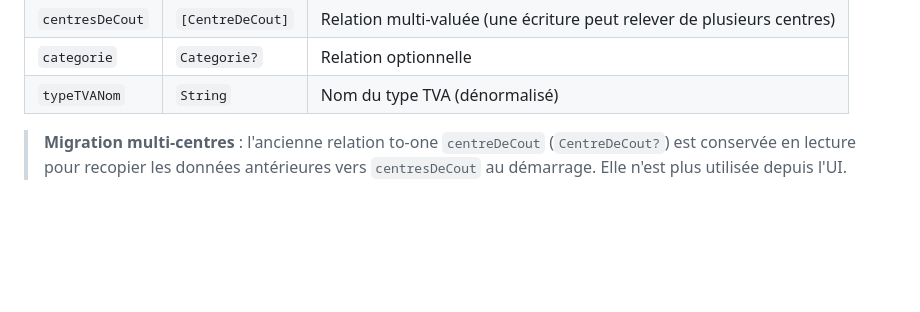
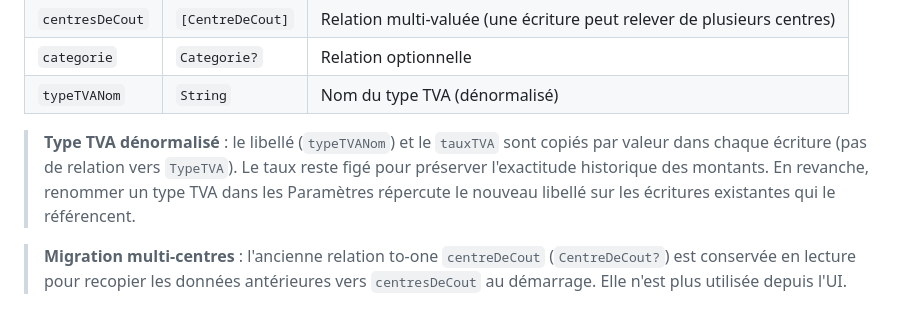
Before and after one commit to ymauray/MiniCompta, a Markdown page: ARCHITECTURE.md, the part around the change. Rendered like a GitHub page; blank space fills up the shorter version.

Commit message:
docs: documenter la propagation du renommage d'un type TVA
Co-Authored-By: Claude Opus 4.8 <noreply@anthropic.com>

```diff
--- a/ARCHITECTURE.md
+++ b/ARCHITECTURE.md
@@ -41,6 +41,8 @@ Représente une ligne du journal comptable.
 | `centresDeCout` | `[CentreDeCout]` | Relation multi-valuée (une écriture peut relever de plusieurs centres) |
 | `categorie` | `Categorie?` | Relation optionnelle |
 | `typeTVANom` | `String` | Nom du type TVA (dénormalisé) |
+
+> **Type TVA dénormalisé** : le libellé (`typeTVANom`) et le `tauxTVA` sont copiés par valeur dans chaque écriture (pas de relation vers `TypeTVA`). Le taux reste figé pour préserver l'exactitude historique des montants. En revanche, renommer un type TVA dans les Paramètres répercute le nouveau libellé sur les écritures existantes qui le référencent.
 
 > **Migration multi-centres** : l'ancienne relation to-one `centreDeCout` (`CentreDeCout?`) est conservée en lecture pour recopier les données antérieures vers `centresDeCout` au démarrage. Elle n'est plus utilisée depuis l'UI.
 
```
Also changed, not shown: SPECS.md (+1 -1 lines).
